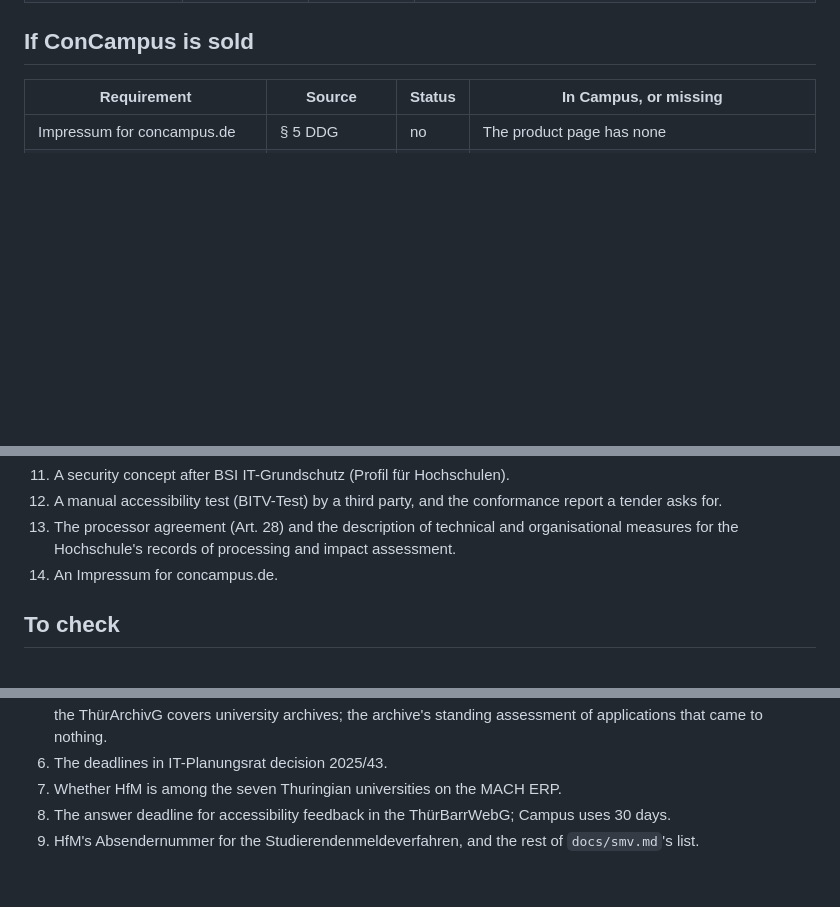
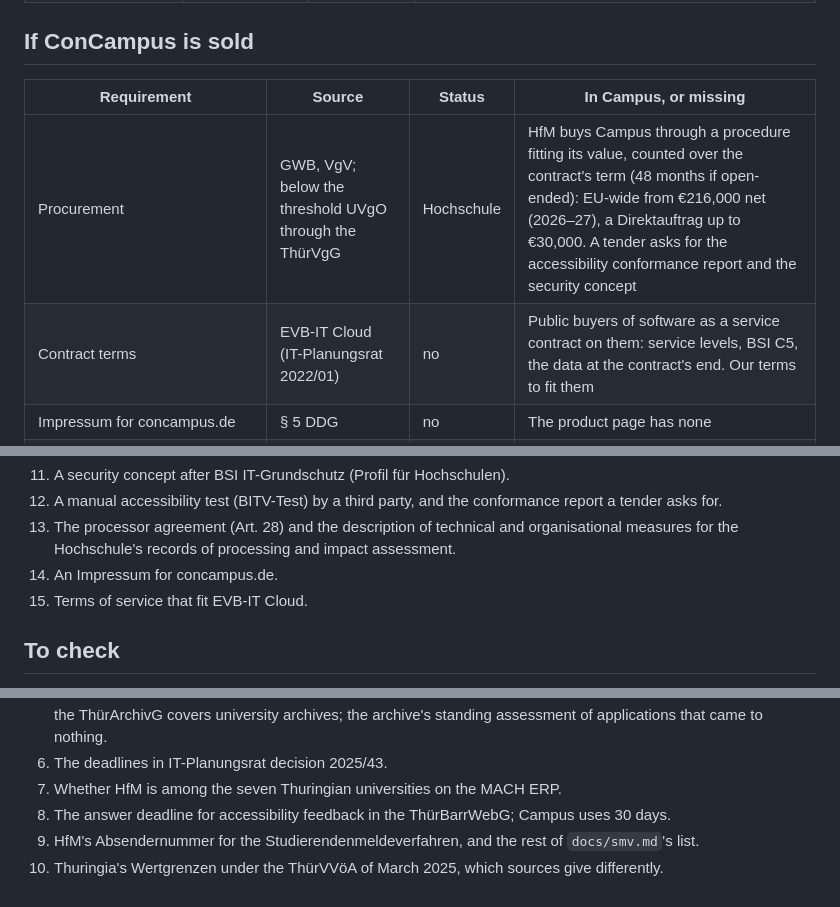
Before and after one commit to SwansonicAI/concampus, a Markdown page: docs/legal.md, 3 parts joined by grey strips. Rendered like a GitHub page; blank space fills up the shorter version.

```diff
--- a/docs/legal.md
+++ b/docs/legal.md
@@ -101,6 +101,8 @@ Admission decisions, results and Exmatrikulationen are Verwaltungsakte.
 
 | Requirement | Source | Status | In Campus, or missing |
 |---|---|---|---|
+| Procurement | GWB, VgV; below the threshold UVgO through the ThürVgG | Hochschule | HfM buys Campus through a procedure fitting its value, counted over the contract's term (48 months if open-ended): EU-wide from €216,000 net (2026–27), a Direktauftrag up to €30,000. A tender asks for the accessibility conformance report and the security concept |
+| Contract terms | EVB-IT Cloud (IT-Planungsrat 2022/01) | no | Public buyers of software as a service contract on them: service levels, BSI C5, the data at the contract's end. Our terms to fit them |
 | Impressum for concampus.de | § 5 DDG | no | The product page has none |
 | Cyber Resilience Act | Regulation (EU) 2024/2847 | n/a | Out of scope as SaaS; in scope if a Hochschule runs Campus on its own servers: reporting from 11.9.2026, CE marking from 11.12.2027 |
 | Switching provider | Data Act | partly | A complete copy per person; none yet of a Hochschule's data as a whole; switching charges banned from 12.1.2027 |
@@ -136,6 +138,7 @@ Outside the code:
 13. The processor agreement (Art. 28) and the description of technical and organisational measures for the
     Hochschule's records of processing and impact assessment.
 14. An Impressum for concampus.de.
+15. Terms of service that fit EVB-IT Cloud.
 
 ## To check
 
@@ -150,3 +153,4 @@ Outside the code:
 7. Whether HfM is among the seven Thuringian universities on the MACH ERP.
 8. The answer deadline for accessibility feedback in the ThürBarrWebG; Campus uses 30 days.
 9. HfM's Absendernummer for the Studierendenmeldeverfahren, and the rest of `docs/smv.md`'s list.
+10. Thuringia's Wertgrenzen under the ThürVVöA of March 2025, which sources give differently.
```
Also changed, not shown: docs/smv.md (+18 -3 lines).
